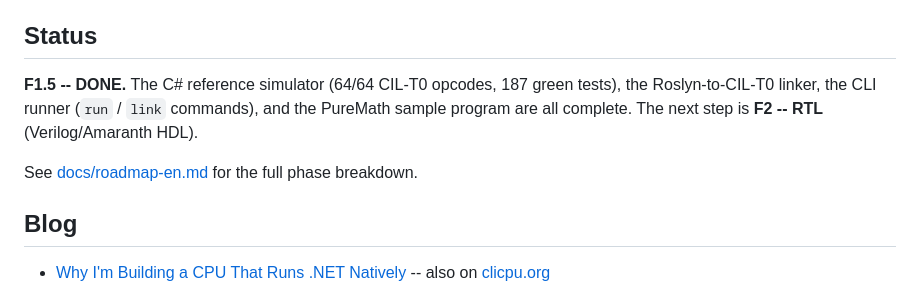
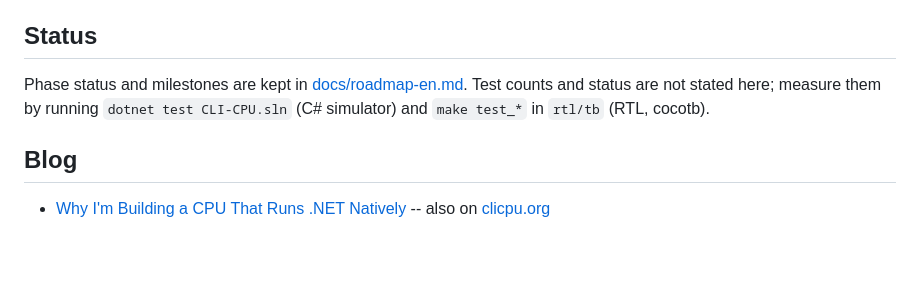
Before and after one commit to FenySoft/cli-cpu, a Markdown page: README.md, the part around the change. Drawn GitHub-style; blank space fills up the shorter version.

```diff
--- a/README.md
+++ b/README.md
@@ -89,9 +89,7 @@ C# programs use **`[RunsOn(CoreType.Nano)]`** or **`[RunsOn(CoreType.Rich)]`** a
 
 ## Status
 
-**F1.5 -- DONE.** The C# reference simulator (64/64 CIL-T0 opcodes, 187 green tests), the Roslyn-to-CIL-T0 linker, the CLI runner (`run` / `link` commands), and the PureMath sample program are all complete. The next step is **F2 -- RTL** (Verilog/Amaranth HDL).
-
-See [docs/roadmap-en.md](docs/roadmap-en.md) for the full phase breakdown.
+Phase status and milestones are kept in [docs/roadmap-en.md](docs/roadmap-en.md). Test counts and status are not stated here; measure them by running `dotnet test CLI-CPU.sln` (C# simulator) and `make test_*` in `rtl/tb` (RTL, cocotb).
 
 ## Blog
 
```
Also changed, not shown: CLAUDE.md (+1 -1 lines), README-hu.md (+1 -3 lines).
